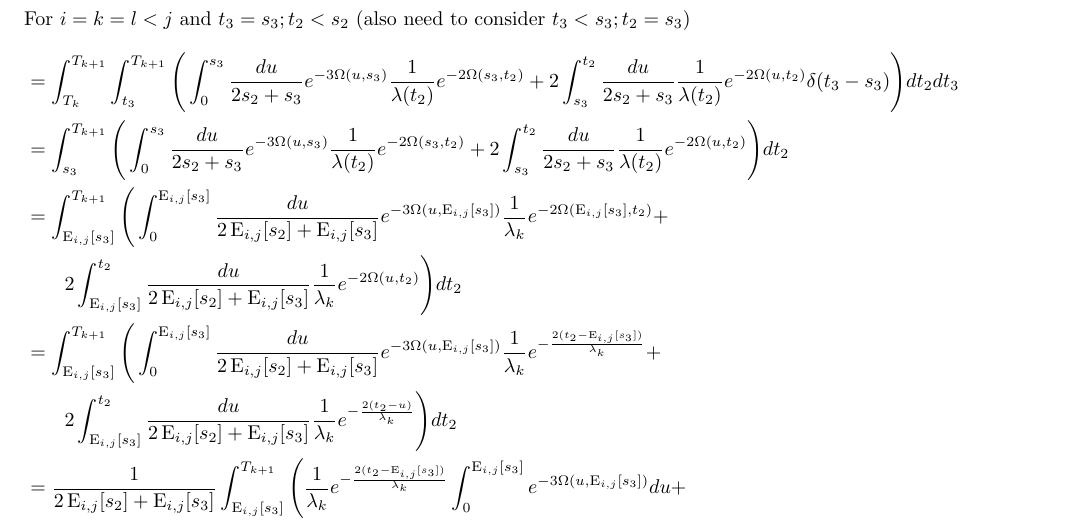
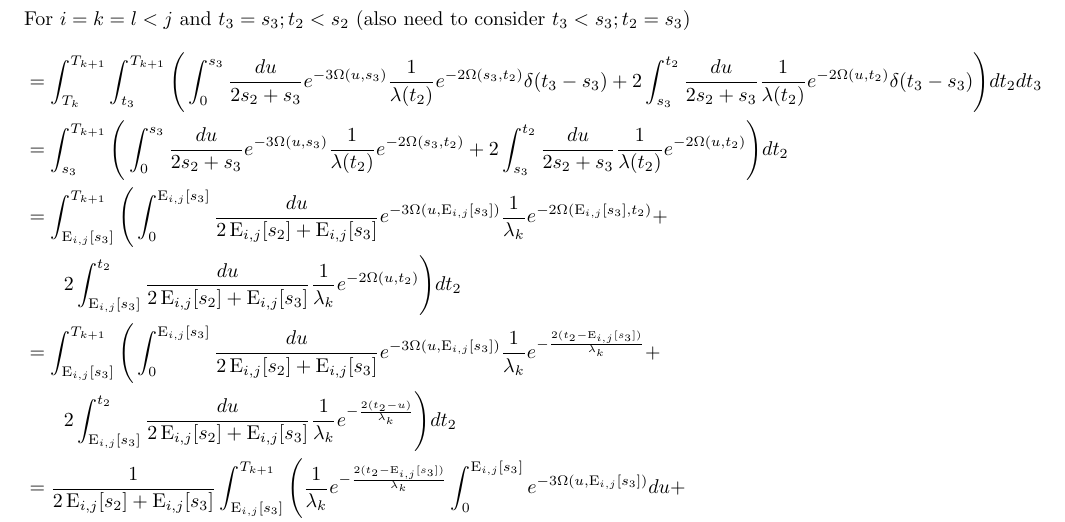
Before and after one commit to ammodramus/tsmc, a LaTeX document (tsmcequations.tex): part of page 20 of 29, cut so that both start at the same text. Compiled offline with pdfLaTeX.

Commit message:
added a delta function where missing in case G

```diff
--- a/tsmcequations.tex
+++ b/tsmcequations.tex
@@ -1032,7 +1032,7 @@ The following cases require special consideration:
 For $i=k=l<j$ and $t_3=s_3; t_2<s_2$ (also need to consider $t_3<s_3;t_2=s_3$)
 \begin{align*}
     &=\int_{T_k}^{T_{k+1}}\int_{t_3}^{T_{k+1}}\Bigg(
-    \int_0^{s_3}\frac{du}{2s_2+s_3}e^{-3\Omega(u,s_3)}\frac{1}{\lambda(t_2)}e^{-2\Omega(s_3,t_2)}+
+    \int_0^{s_3}\frac{du}{2s_2+s_3}e^{-3\Omega(u,s_3)}\frac{1}{\lambda(t_2)}e^{-2\Omega(s_3,t_2)}\delta(t_3-s_3)+
     2\int_{s_3}^{t_2}\frac{du}{2s_2+s_3}\frac{1}{\lambda(t_2)}e^{-2\Omega(u,t_2)}\delta(t_3-s_3)
     \Bigg)dt_2dt_3\\
     &=\int_{s_3}^{T_{k+1}}\Bigg(
```
